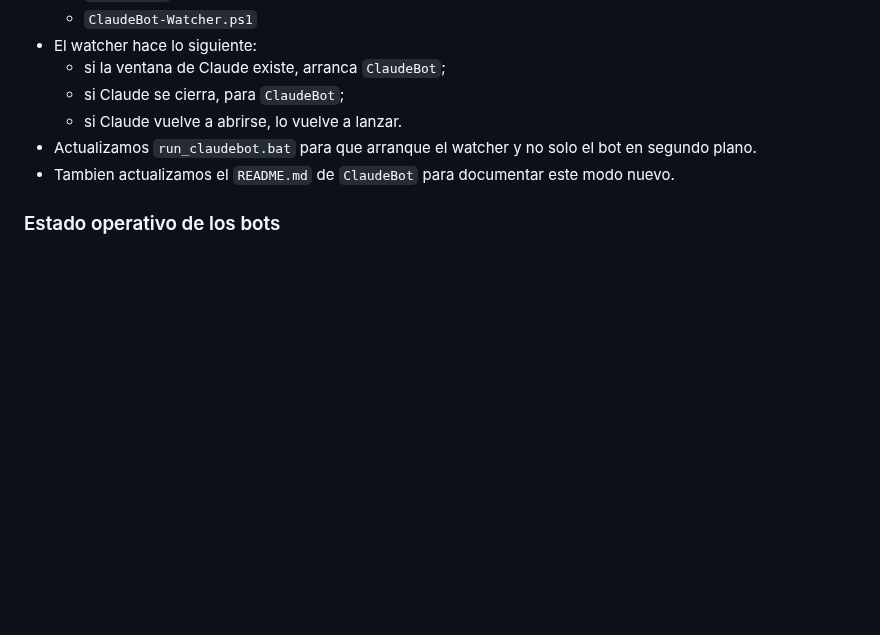
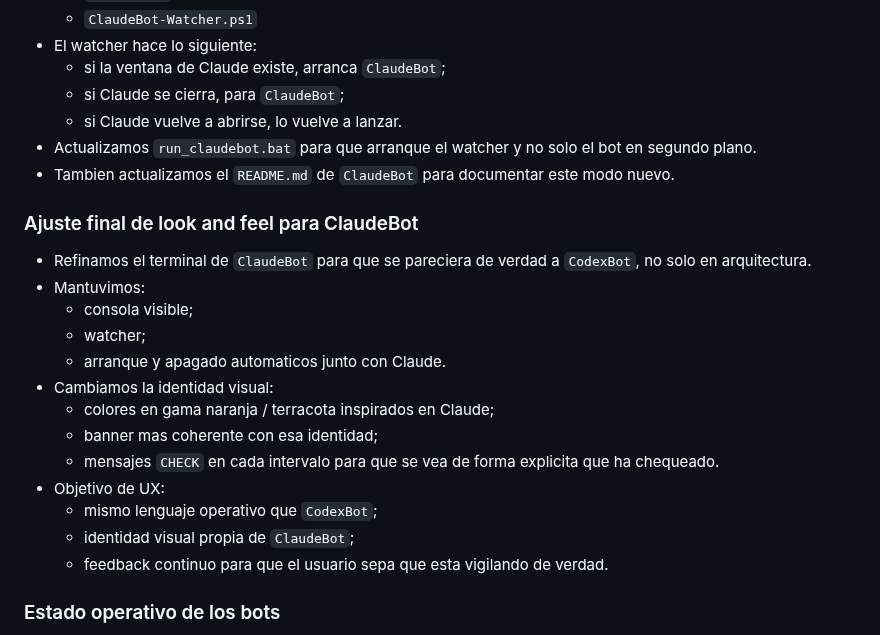
Before and after one commit to csilvasantin/18.-diario, a Markdown page: 2026-03-21.md, the part around the change. Drawn GitHub-style; blank space fills up the shorter version.

Commit message:
Document ClaudeBot visual feedback refinement

```diff
--- a/2026-03-21.md
+++ b/2026-03-21.md
@@ -312,6 +312,21 @@
 - Actualizamos `run_claudebot.bat` para que arranque el watcher y no solo el bot en segundo plano.
 - Tambien actualizamos el `README.md` de `ClaudeBot` para documentar este modo nuevo.
 
+### Ajuste final de look and feel para ClaudeBot
+- Refinamos el terminal de `ClaudeBot` para que se pareciera de verdad a `CodexBot`, no solo en arquitectura.
+- Mantuvimos:
+  - consola visible;
+  - watcher;
+  - arranque y apagado automaticos junto con Claude.
+- Cambiamos la identidad visual:
+  - colores en gama naranja / terracota inspirados en Claude;
+  - banner mas coherente con esa identidad;
+  - mensajes `CHECK` en cada intervalo para que se vea de forma explicita que ha chequeado.
+- Objetivo de UX:
+  - mismo lenguaje operativo que `CodexBot`;
+  - identidad visual propia de `ClaudeBot`;
+  - feedback continuo para que el usuario sepa que esta vigilando de verdad.
+
 ### Estado operativo de los bots
 - Confirmamos que `CodexBot` estaba activo con watcher y arranque automatico.
 - Arrancamos tambien `ClaudeBot` con su watcher nuevo.
```
